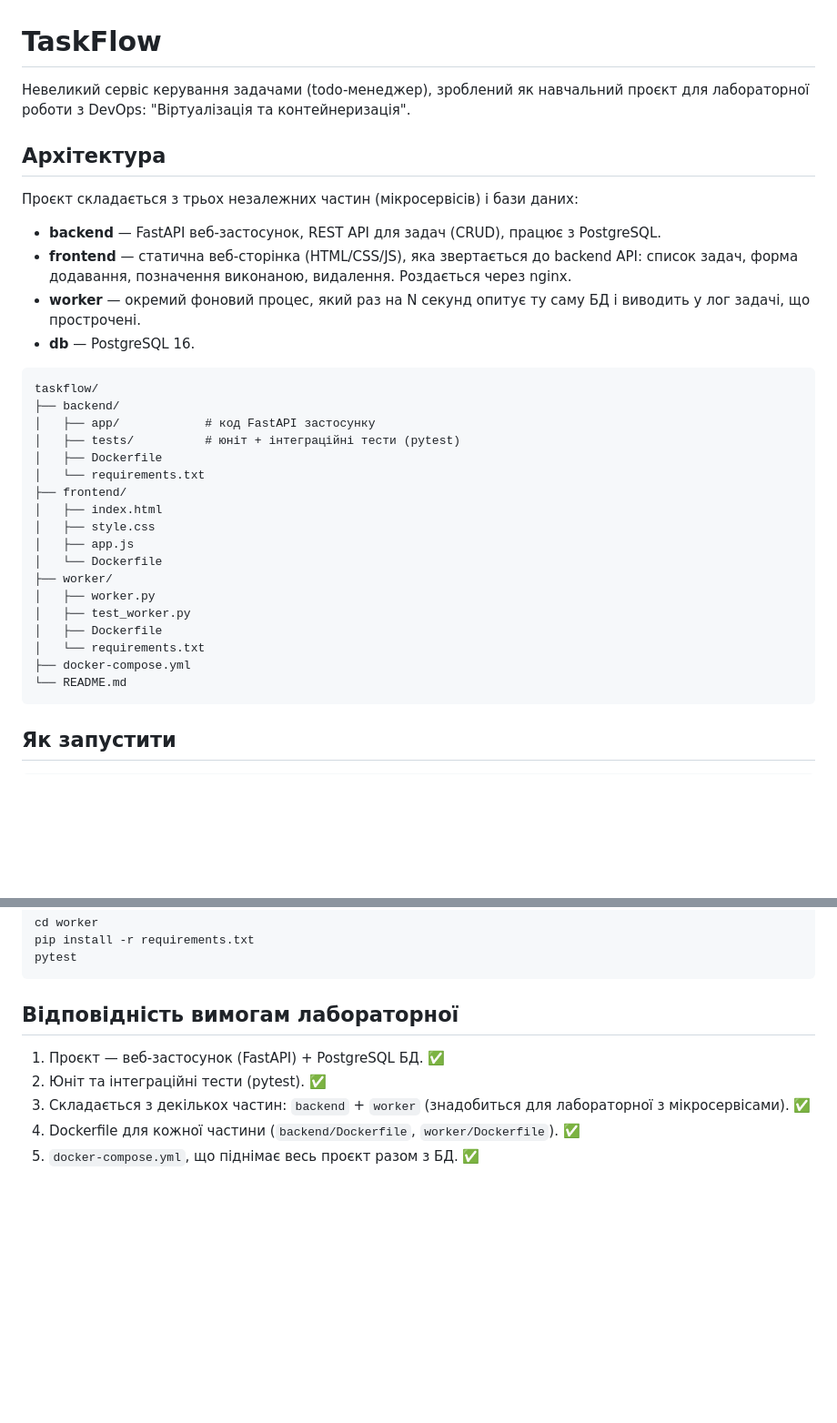
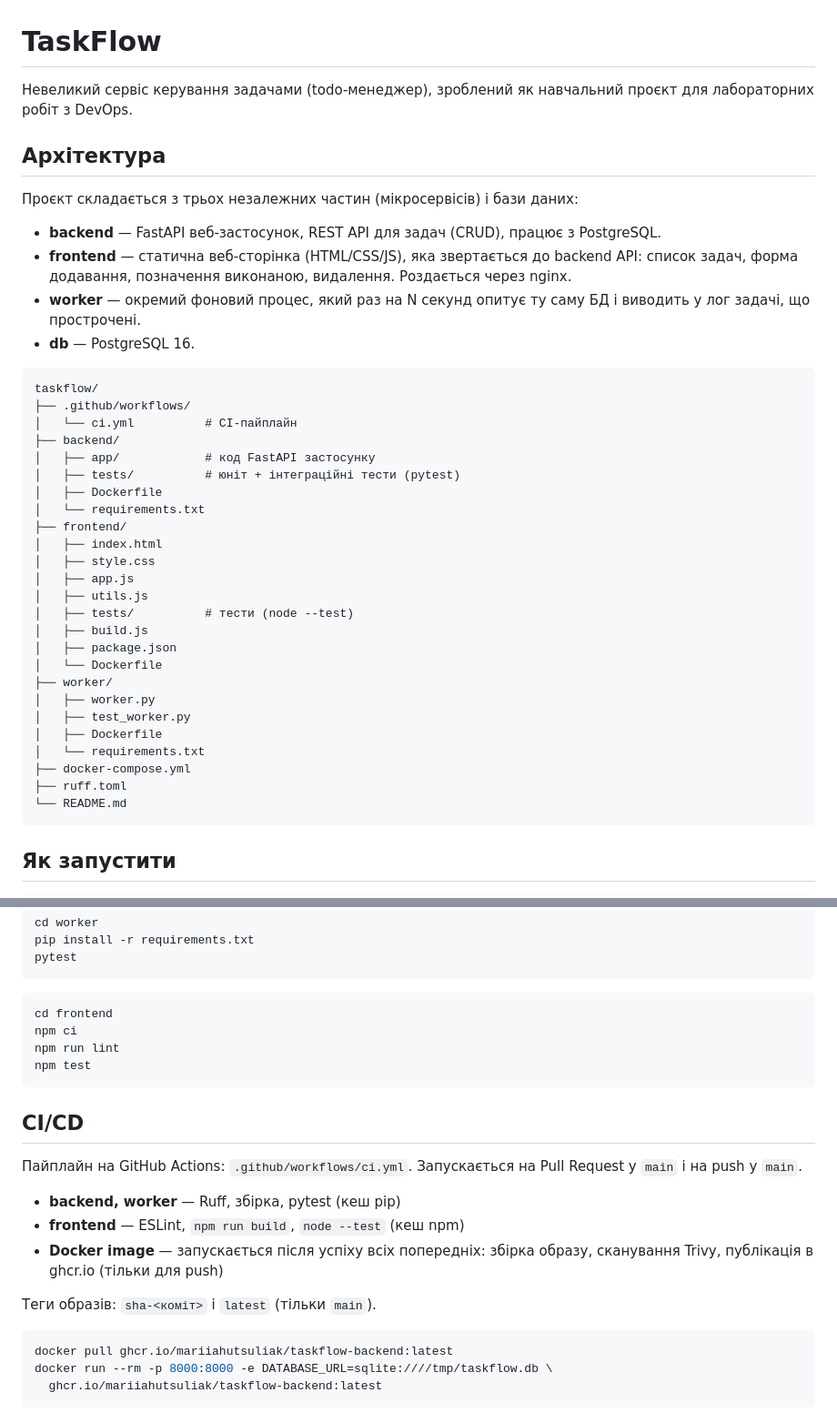
Before and after one commit to mariia-hutsuliak-labs/taskflow, a Markdown page: README.md, 2 parts joined by grey strips. Shown at 91% size. Drawn GitHub-style; blank space fills up the shorter version.

Commit message:
Lab 2: document CI pipeline in README

````diff
--- a/README.md
+++ b/README.md
@@ -1,7 +1,7 @@
 # TaskFlow
 
 Невеликий сервіс керування задачами (todo-менеджер), зроблений як навчальний
-проєкт для лабораторної роботи з DevOps: "Віртуалізація та контейнеризація".
+проєкт для лабораторних робіт з DevOps.
 
 ## Архітектура
 
@@ -15,6 +15,8 @@
 
 ```
 taskflow/
+├── .github/workflows/
+│   └── ci.yml          # CI-пайплайн
 ├── backend/
 │   ├── app/            # код FastAPI застосунку
 │   ├── tests/          # юніт + інтеграційні тести (pytest)
@@ -24,6 +26,10 @@ taskflow/
 │   ├── index.html
 │   ├── style.css
 │   ├── app.js
+│   ├── utils.js
+│   ├── tests/          # тести (node --test)
+│   ├── build.js
+│   ├── package.json
 │   └── Dockerfile
 ├── worker/
 │   ├── worker.py
@@ -31,6 +37,7 @@ taskflow/
 │   ├── Dockerfile
 │   └── requirements.txt
 ├── docker-compose.yml
+├── ruff.toml
 └── README.md
 ```
 
@@ -81,11 +88,27 @@ pip install -r requirements.txt
 pytest
 ```
 
-## Відповідність вимогам лабораторної
+```bash
+cd frontend
+npm ci
+npm run lint
+npm test
+```
 
-1. Проєкт — веб-застосунок (FastAPI) + PostgreSQL БД. ✅
-2. Юніт та інтеграційні тести (pytest). ✅
-3. Складається з декількох частин: `backend` + `worker` (знадобиться для
-   лабораторної з мікросервісами). ✅
-4. Dockerfile для кожної частини (`backend/Dockerfile`, `worker/Dockerfile`). ✅
-5. `docker-compose.yml`, що піднімає весь проєкт разом з БД. ✅
+## CI/CD
+
+Пайплайн на GitHub Actions: `.github/workflows/ci.yml`.
+Запускається на Pull Request у `main` і на push у `main`.
+
+- **backend, worker** — Ruff, збірка, pytest (кеш pip)
+- **frontend** — ESLint, `npm run build`, `node --test` (кеш npm)
+- **Docker image** — запускається після успіху всіх попередніх: збірка образу,
+  сканування Trivy, публікація в ghcr.io (тільки для push)
+
+Теги образів: `sha-<коміт>` і `latest` (тільки `main`).
+
+```bash
+docker pull ghcr.io/mariiahutsuliak/taskflow-backend:latest
+docker run --rm -p 8000:8000 -e DATABASE_URL=sqlite:////tmp/taskflow.db \
+  ghcr.io/mariiahutsuliak/taskflow-backend:latest
+```
````
